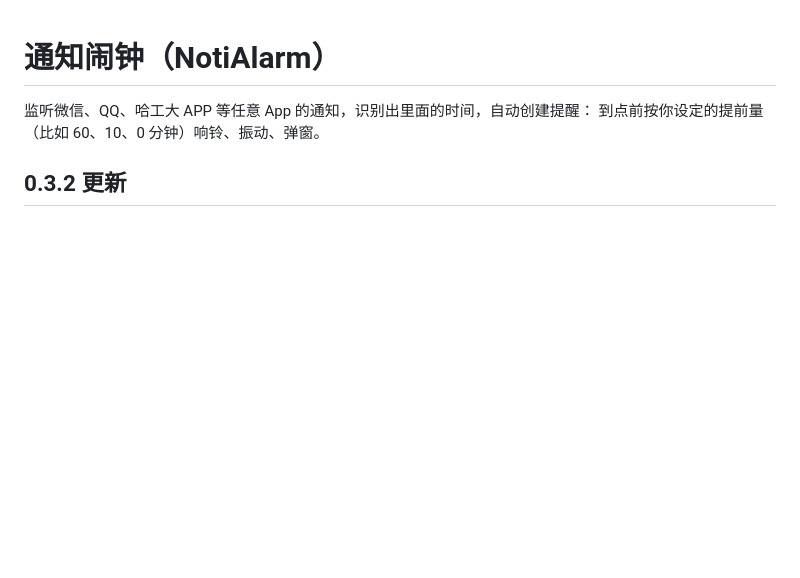
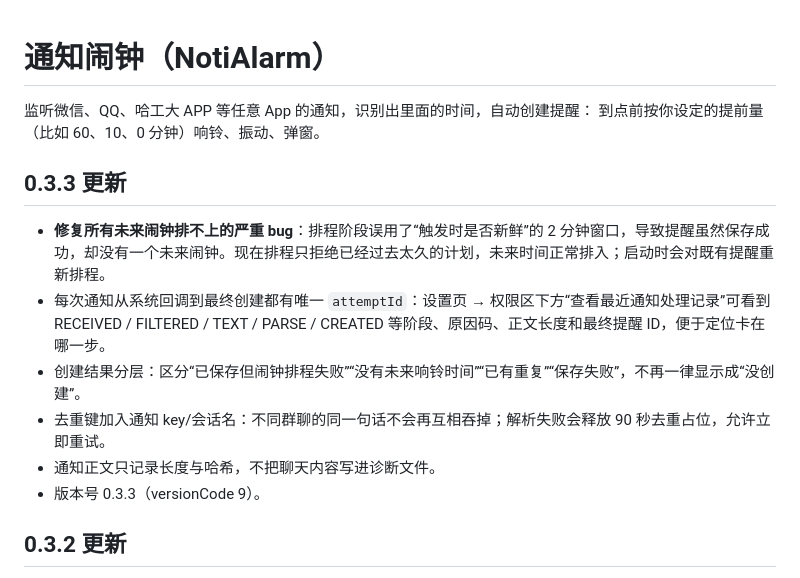
Before and after one commit to John20260411/NotifyClock, a Markdown page: README.md, the part around the change. Drawn GitHub-style; blank space fills up the shorter version.

Commit message:
v0.3.3: 修复未来闹钟排程、通知 attemptId 全链路诊断、启动补排旧提醒

```diff
--- a/README.md
+++ b/README.md
@@ -2,6 +2,15 @@
 
 监听微信、QQ、哈工大 APP 等任意 App 的通知，识别出里面的时间，自动创建提醒：
 到点前按你设定的提前量（比如 60、10、0 分钟）响铃、振动、弹窗。
+
+## 0.3.3 更新
+
+- **修复所有未来闹钟排不上的严重 bug**：排程阶段误用了“触发时是否新鲜”的 2 分钟窗口，导致提醒虽然保存成功，却没有一个未来闹钟。现在排程只拒绝已经过去太久的计划，未来时间正常排入；启动时会对既有提醒重新排程。
+- 每次通知从系统回调到最终创建都有唯一 `attemptId`：设置页 → 权限区下方“查看最近通知处理记录”可看到 RECEIVED / FILTERED / TEXT / PARSE / CREATED 等阶段、原因码、正文长度和最终提醒 ID，便于定位卡在哪一步。
+- 创建结果分层：区分“已保存但闹钟排程失败”“没有未来响铃时间”“已有重复”“保存失败”，不再一律显示成“没创建”。
+- 去重键加入通知 key/会话名：不同群聊的同一句话不会再互相吞掉；解析失败会释放 90 秒去重占位，允许立即重试。
+- 通知正文只记录长度与哈希，不把聊天内容写进诊断文件。
+- 版本号 0.3.3（versionCode 9）。
 
 ## 0.3.2 更新
 
```
Also changed, not shown: docs/screenshots/0.3.3-attempts.png (added), docs/screenshots/0.3.3-main.png (added), docs/screenshots/0.3.3-notification.png (added), 13 other files.
